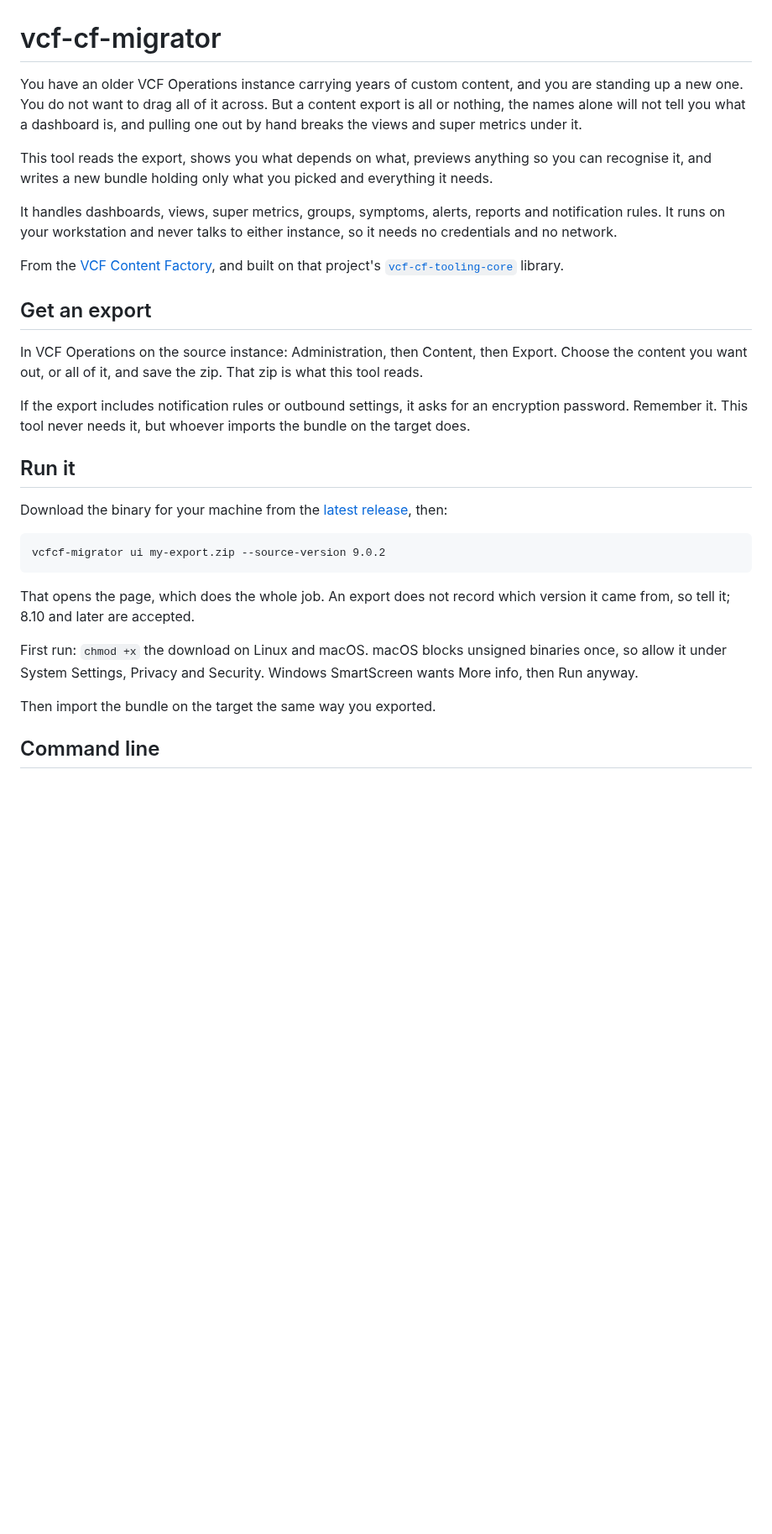
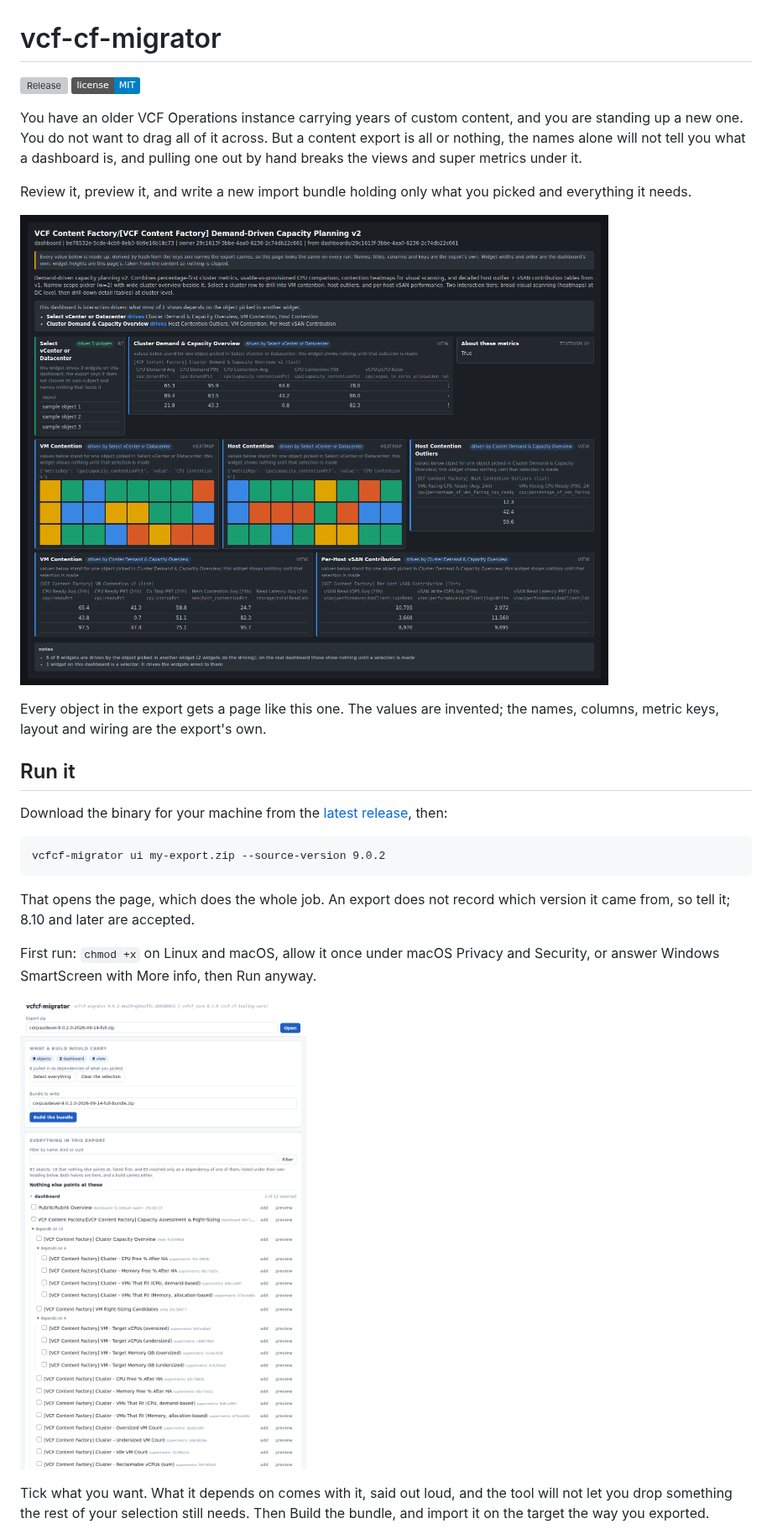
Before and after one commit to sentania-labs/vcf-cf-migrator, a Markdown page: README.md, the part around one of its changes. Shown at 84% size. Rendered like a GitHub page; pictures changed too: docs/preview-dashboard.png (added), docs/selection-and-dependencies.png (added); badges without logos; blank space fills up the shorter version; grey boxes are pictures that could not be loaded.

Commit message:
docs: a README with pictures, from the devel export
Two screenshots taken from corpus/devel-9.0.2.0-2026-09-14-full.zip, which is
Scott's own lab instance and his call to show: a dashboard preview as the hero,
and the page with a selection made and the dependencies under it expanded.
Neither is from prod or from either of the exports carrying other people's
content. Release and licence badges, the image above the fold, and shorter than
the version it replaces despite gaining both pictures.

````diff
--- a/README.md
+++ b/README.md
@@ -1,33 +1,21 @@
 # vcf-cf-migrator
 
-You have an older VCF Operations instance carrying years of custom
-content, and you are standing up a new one. You do not want to drag all
-of it across. But a content export is all or nothing, the names alone
-will not tell you what a dashboard is, and pulling one out by hand
-breaks the views and super metrics under it.
+[![Release](https://img.shields.io/github/v/release/sentania-labs/vcf-cf-migrator?sort=semver)](https://github.com/sentania-labs/vcf-cf-migrator/releases/latest)
+[![License: MIT](https://img.shields.io/badge/license-MIT-blue.svg)](LICENSE)
 
-This tool reads the export, shows you what depends on what, previews
-anything so you can recognise it, and writes a new bundle holding only
-what you picked and everything it needs.
+You have an older VCF Operations instance carrying years of custom content,
+and you are standing up a new one. You do not want to drag all of it across.
+But a content export is all or nothing, the names alone will not tell you what
+a dashboard is, and pulling one out by hand breaks the views and super metrics
+under it.
 
-It handles dashboards, views, super metrics, groups, symptoms, alerts,
-reports and notification rules. It runs on your workstation and never
-talks to either instance, so it needs no credentials and no network.
+Review it, preview it, and write a new import bundle holding only what you
+picked and everything it needs.
 
-From the [VCF Content Factory](https://github.com/sentania-labs/vcf-content-factory),
-and built on that project's
-[`vcf-cf-tooling-core`](https://github.com/sentania-labs/vcf-content-factory/releases?q=core-v)
-library.
+![A dashboard from an export, laid out widget by widget before you decide to carry it](docs/preview-dashboard.png)
 
-## Get an export
-
-In VCF Operations on the source instance: Administration, then Content,
-then Export. Choose the content you want out, or all of it, and save the
-zip. That zip is what this tool reads.
-
-If the export includes notification rules or outbound settings, it asks
-for an encryption password. Remember it. This tool never needs it, but
-whoever imports the bundle on the target does.
+Every object in the export gets a page like this one. The values are invented;
+the names, columns, metric keys, layout and wiring are the export's own.
 
 ## Run it
 
@@ -39,14 +27,15 @@ then:
 vcfcf-migrator ui my-export.zip --source-version 9.0.2
 ```
 
-That opens the page, which does the whole job. An export does not record
-which version it came from, so tell it; 8.10 and later are accepted.
+That opens the page, which does the whole job. An export does not record which
+version it came from, so tell it; 8.10 and later are accepted.
 
-First run: `chmod +x` the download on Linux and macOS. macOS blocks
-unsigned binaries once, so allow it under System Settings, Privacy and
-Security. Windows SmartScreen wants More info, then Run anyway.
+First run: `chmod +x` on Linux and macOS, allow it once under macOS Privacy and
+Security, or answer Windows SmartScreen with More info, then Run anyway.
 
-Then import the bundle on the target the same way you exported.
+![Tick a dashboard and the views and super metrics under it come with it](docs/selection-and-dependencies.png)
 
-## Command line
+Tick what you want. What it depends on comes with it, said out loud, and the
+tool will not let you drop something the rest of your selection still needs.
+Then Build the bundle, and import it on the target the way you exported.
 
````
Also changed, not shown: other parts of README.md (+23 -14 lines).
